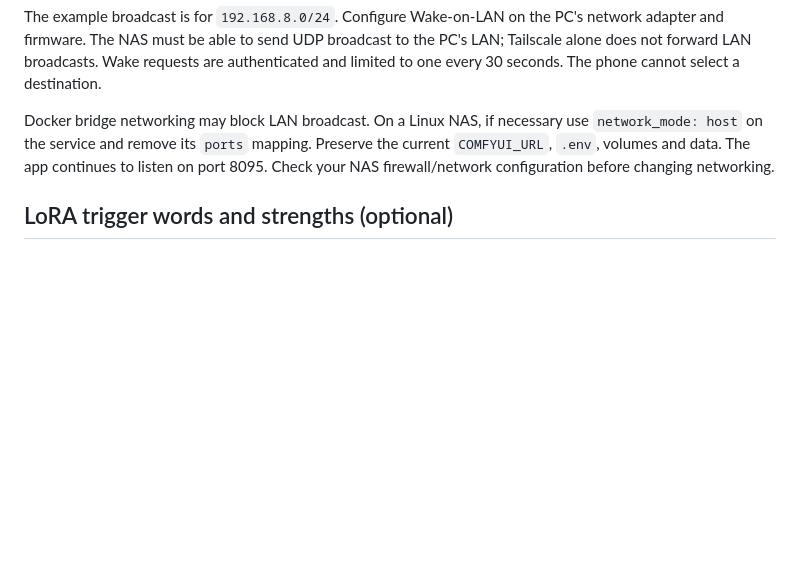
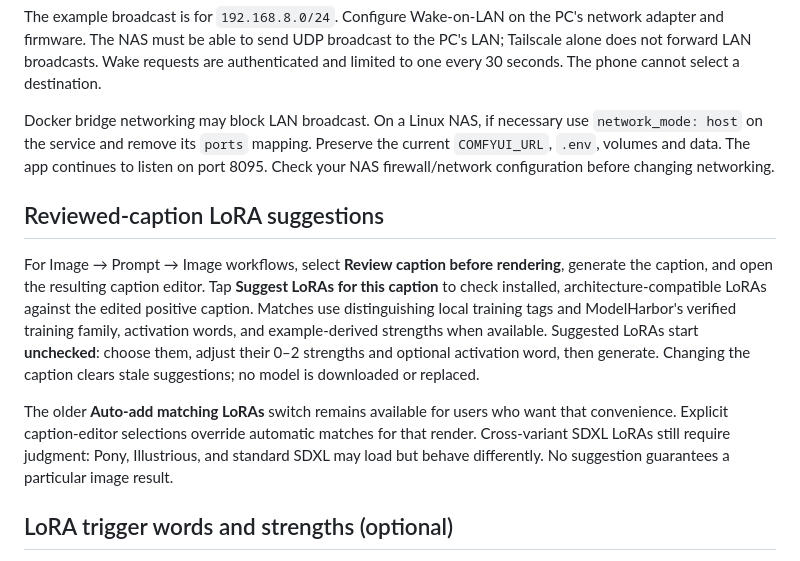
Before and after one commit to rpeters1430/comfy-mobile, a Markdown page: README.md, the part around the change. Drawn GitHub-style; blank space fills up the shorter version.

Commit message:
Document optional caption-driven LoRA suggestion review

```diff
--- a/README.md
+++ b/README.md
@@ -69,6 +69,12 @@ The example broadcast is for `192.168.8.0/24`. Configure Wake-on-LAN on the PC's
 
 Docker bridge networking may block LAN broadcast. On a Linux NAS, if necessary use `network_mode: host` on the service and remove its `ports` mapping. Preserve the current `COMFYUI_URL`, `.env`, volumes and data. The app continues to listen on port 8095. Check your NAS firewall/network configuration before changing networking.
 
+## Reviewed-caption LoRA suggestions
+
+For Image → Prompt → Image workflows, select **Review caption before rendering**, generate the caption, and open the resulting caption editor. Tap **Suggest LoRAs for this caption** to check installed, architecture-compatible LoRAs against the edited positive caption. Matches use distinguishing local training tags and ModelHarbor's verified training family, activation words, and example-derived strengths when available. Suggested LoRAs start **unchecked**: choose them, adjust their 0–2 strengths and optional activation word, then generate. Changing the caption clears stale suggestions; no model is downloaded or replaced.
+
+The older **Auto-add matching LoRAs** switch remains available for users who want that convenience. Explicit caption-editor selections override automatic matches for that render. Cross-variant SDXL LoRAs still require judgment: Pony, Illustrious, and standard SDXL may load but behave differently. No suggestion guarantees a particular image result.
+
 ## LoRA trigger words and strengths (optional)
 
 If you run ModelHarbor, point the app at it and LoRAs get their Civitai trigger words, a recommended strength and their base model:
```
